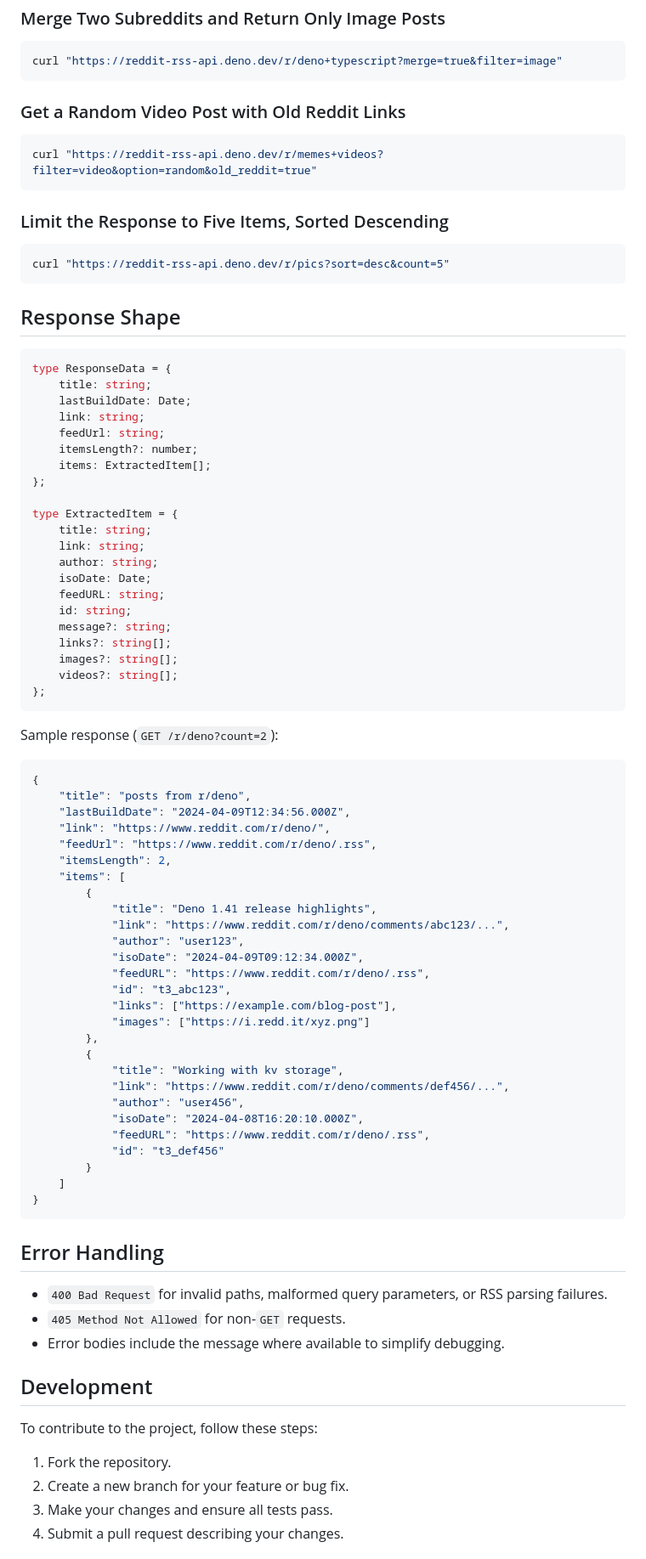
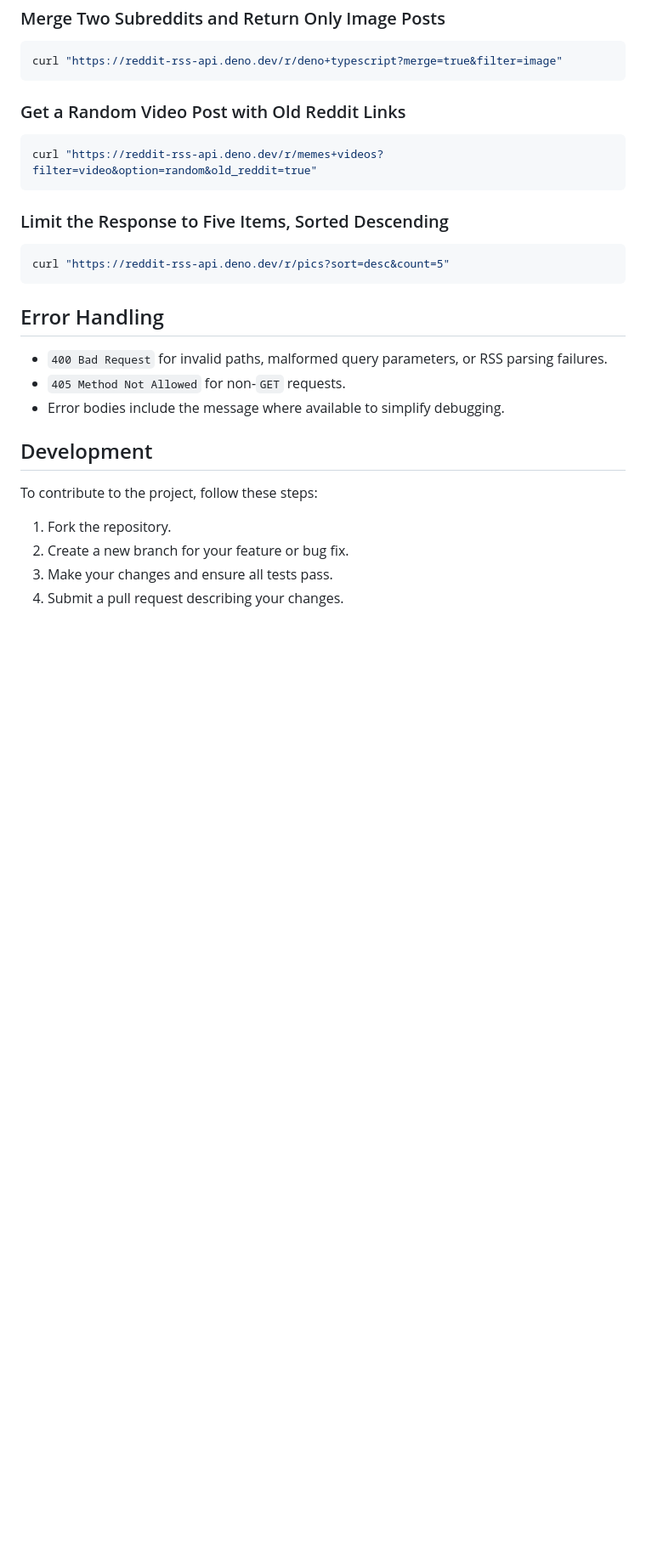
Before and after one commit to sametcn99/reddit-rss-api, a Markdown page: README.md, the part around one of its changes. Shown at 85% size. Drawn GitHub-style; blank space fills up the shorter version.

````diff
--- a/README.md
+++ b/README.md
@@ -109,64 +107,6 @@ curl "https://reddit-rss-api.deno.dev/r/memes+videos?filter=video&option=random&
 curl "https://reddit-rss-api.deno.dev/r/pics?sort=desc&count=5"
 ```
 
-## Response Shape
-
-```typescript
-type ResponseData = {
-	title: string;
-	lastBuildDate: Date;
-	link: string;
-	feedUrl: string;
-	itemsLength?: number;
-	items: ExtractedItem[];
-};
-
-type ExtractedItem = {
-	title: string;
-	link: string;
-	author: string;
-	isoDate: Date;
-	feedURL: string;
-	id: string;
-	message?: string;
-	links?: string[];
-	images?: string[];
-	videos?: string[];
-};
-```
-
-Sample response (`GET /r/deno?count=2`):
-
-```json
-{
-	"title": "posts from r/deno",
-	"lastBuildDate": "2024-04-09T12:34:56.000Z",
-	"link": "https://www.reddit.com/r/deno/",
-	"feedUrl": "https://www.reddit.com/r/deno/.rss",
-	"itemsLength": 2,
-	"items": [
-		{
-			"title": "Deno 1.41 release highlights",
-			"link": "https://www.reddit.com/r/deno/comments/abc123/...",
-			"author": "user123",
-			"isoDate": "2024-04-09T09:12:34.000Z",
-			"feedURL": "https://www.reddit.com/r/deno/.rss",
-			"id": "t3_abc123",
-			"links": ["https://example.com/blog-post"],
-			"images": ["https://i.redd.it/xyz.png"]
-		},
-		{
-			"title": "Working with kv storage",
-			"link": "https://www.reddit.com/r/deno/comments/def456/...",
-			"author": "user456",
-			"isoDate": "2024-04-08T16:20:10.000Z",
-			"feedURL": "https://www.reddit.com/r/deno/.rss",
-			"id": "t3_def456"
-		}
-	]
-}
-```
-
 ## Error Handling
 
 - `400 Bad Request` for invalid paths, malformed query parameters, or RSS parsing failures.
````
Also changed, not shown: other parts of README.md (+7 -19 lines).
